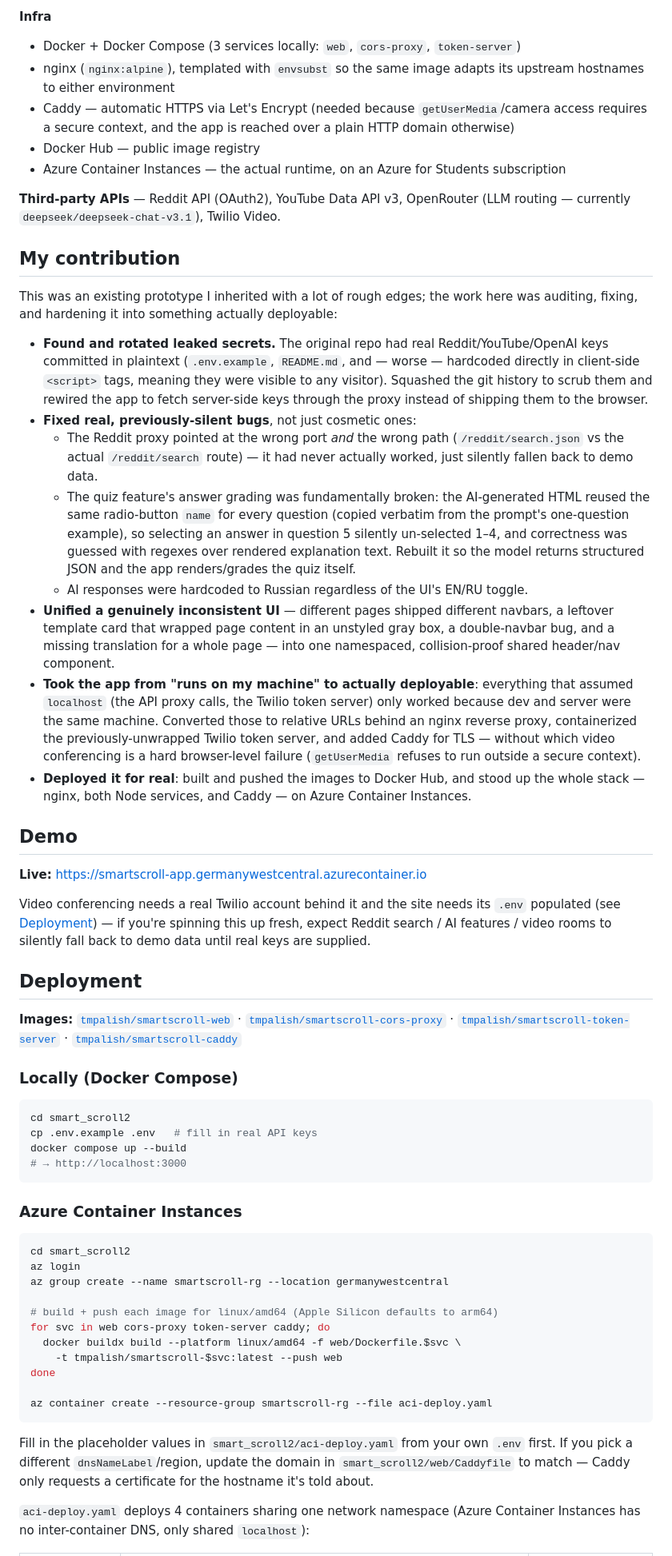
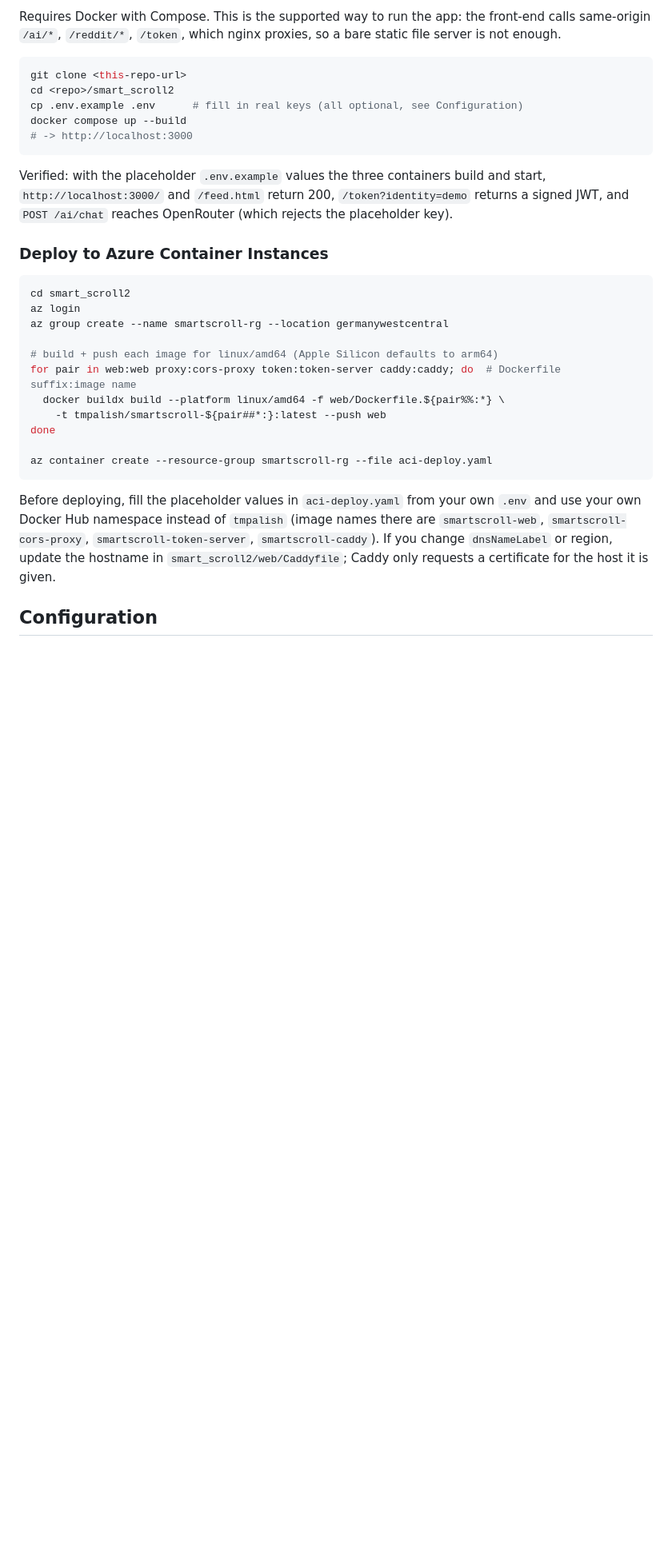
Before and after one commit to Alishnis/smart-scroll, a Markdown page: README.md, the part around one of its changes. Shown at 80% size. GitHub-like rendering; blank space fills up the shorter version.

````diff
--- a/README.md
+++ b/README.md
@@ -101,46 +74,17 @@ change needed to move between the two.
 
-**Infra**
-- Docker + Docker Compose (3 services locally: `web`, `cors-proxy`, `token-server`)
-- nginx (`nginx:alpine`), templated with `envsubst` so the same image adapts its upstream hostnames to either environment
-- Caddy — automatic HTTPS via Let's Encrypt (needed because `getUserMedia`/camera access requires a secure context, and the app is reached over a plain HTTP domain otherwise)
-- Docker Hub — public image registry
-- Azure Container Instances — the actual runtime, on an Azure for Students subscription
-
-**Third-party APIs** — Reddit API (OAuth2), YouTube Data API v3, OpenRouter (LLM routing — currently `deepseek/deepseek-chat-v3.1`), Twilio Video.
-
-## My contribution
-
-This was an existing prototype I inherited with a lot of rough edges; the work here was auditing, fixing, and hardening it into something actually deployable:
-
-- **Found and rotated leaked secrets.** The original repo had real Reddit/YouTube/OpenAI keys committed in plaintext (`.env.example`, `README.md`, and — worse — hardcoded directly in client-side `<script>` tags, meaning they were visible to any visitor). Squashed the git history to scrub them and rewired the app to fetch server-side keys through the proxy instead of shipping them to the browser.
-- **Fixed real, previously-silent bugs**, not just cosmetic ones:
-  - The Reddit proxy pointed at the wrong port *and* the wrong path (`/reddit/search.json` vs the actual `/reddit/search` route) — it had never actually worked, just silently fallen back to demo data.
-  - The quiz feature's answer grading was fundamentally broken: the AI-generated HTML reused the same radio-button `name` for every question (copied verbatim from the prompt's one-question example), so selecting an answer in question 5 silently un-selected 1–4, and correctness was guessed with regexes over rendered explanation text. Rebuilt it so the model returns structured JSON and the app renders/grades the quiz itself.
-  - AI responses were hardcoded to Russian regardless of the UI's EN/RU toggle.
-- **Unified a genuinely inconsistent UI** — different pages shipped different navbars, a leftover template card that wrapped page content in an unstyled gray box, a double-navbar bug, and a missing translation for a whole page — into one namespaced, collision-proof shared header/nav component.
-- **Took the app from "runs on my machine" to actually deployable**: everything that assumed `localhost` (the API proxy calls, the Twilio token server) only worked because dev and server were the same machine. Converted those to relative URLs behind an nginx reverse proxy, containerized the previously-unwrapped Twilio token server, and added Caddy for TLS — without which video conferencing is a hard browser-level failure (`getUserMedia` refuses to run outside a secure context).
-- **Deployed it for real**: built and pushed the images to Docker Hub, and stood up the whole stack — nginx, both Node services, and Caddy — on Azure Container Instances.
-
-## Demo
-
-**Live:** https://smartscroll-app.germanywestcentral.azurecontainer.io
-
-Video conferencing needs a real Twilio account behind it and the site needs its `.env` populated (see [Deployment](#deployment)) — if you're spinning this up fresh, expect Reddit search / AI features / video rooms to silently fall back to demo data until real keys are supplied.
-
-## Deployment
-
-**Images:** [`tmpalish/smartscroll-web`](https://hub.docker.com/r/tmpalish/smartscroll-web) · [`tmpalish/smartscroll-cors-proxy`](https://hub.docker.com/r/tmpalish/smartscroll-cors-proxy) · [`tmpalish/smartscroll-token-server`](https://hub.docker.com/r/tmpalish/smartscroll-token-server) · [`tmpalish/smartscroll-caddy`](https://hub.docker.com/r/tmpalish/smartscroll-caddy)
-
-### Locally (Docker Compose)
+Requires Docker with Compose. This is the supported way to run the app: the front-end calls same-origin `/ai/*`, `/reddit/*`, `/token`, which nginx proxies, so a bare static file server is not enough.
 
 ```bash
-cd smart_scroll2
-cp .env.example .env   # fill in real API keys
+git clone <this-repo-url>
+cd <repo>/smart_scroll2
+cp .env.example .env      # fill in real keys (all optional, see Configuration)
 docker compose up --build
-# → http://localhost:3000
+# -> http://localhost:3000
 ```
 
-### Azure Container Instances
+Verified: with the placeholder `.env.example` values the three containers build and start, `http://localhost:3000/` and `/feed.html` return 200, `/token?identity=demo` returns a signed JWT, and `POST /ai/chat` reaches OpenRouter (which rejects the placeholder key).
+
+### Deploy to Azure Container Instances
 
 ```bash
 cd smart_scroll2
@@ -148,15 +92,15 @@ az login
 az group create --name smartscroll-rg --location germanywestcentral
 
 # build + push each image for linux/amd64 (Apple Silicon defaults to arm64)
-for svc in web cors-proxy token-server caddy; do
-  docker buildx build --platform linux/amd64 -f web/Dockerfile.$svc \
-    -t tmpalish/smartscroll-$svc:latest --push web
+for pair in web:web proxy:cors-proxy token:token-server caddy:caddy; do  # Dockerfile suffix:image name
+  docker buildx build --platform linux/amd64 -f web/Dockerfile.${pair%%:*} \
+    -t tmpalish/smartscroll-${pair##*:}:latest --push web
 done
 
 az container create --resource-group smartscroll-rg --file aci-deploy.yaml
 ```
 
-Fill in the placeholder values in `smart_scroll2/aci-deploy.yaml` from your own `.env` first. If you pick a different `dnsNameLabel`/region, update the domain in `smart_scroll2/web/Caddyfile` to match — Caddy only requests a certificate for the hostname it's told about.
+Before deploying, fill the placeholder values in `aci-deploy.yaml` from your own `.env` and use your own Docker Hub namespace instead of `tmpalish` (image names there are `smartscroll-web`, `smartscroll-cors-proxy`, `smartscroll-token-server`, `smartscroll-caddy`). If you change `dnsNameLabel` or region, update the hostname in `smart_scroll2/web/Caddyfile`; Caddy only requests a certificate for the host it is given.
 
-`aci-deploy.yaml` deploys 4 containers sharing one network namespace (Azure Container Instances has no inter-container DNS, only shared `localhost`):
+## Configuration
 
````
Also changed, not shown: other parts of README.md (+121 -88 lines).
